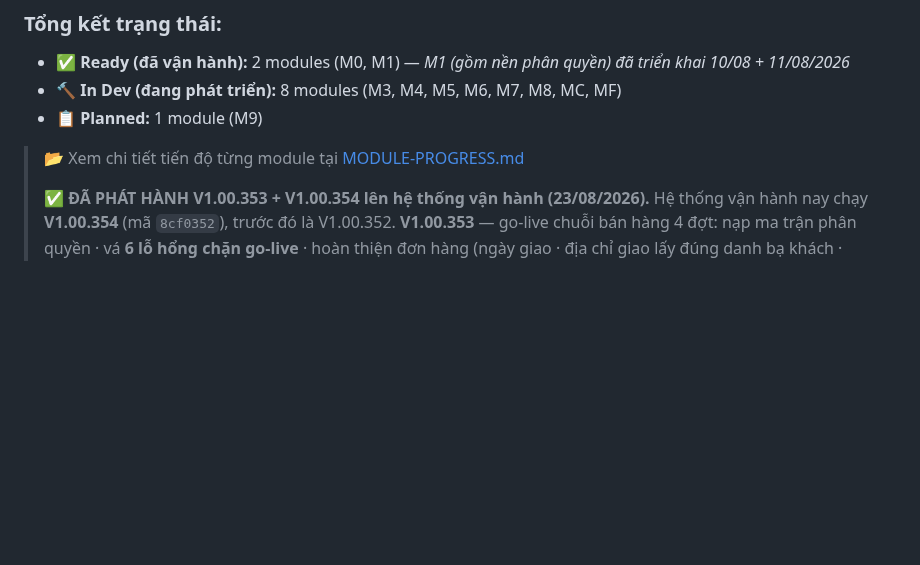
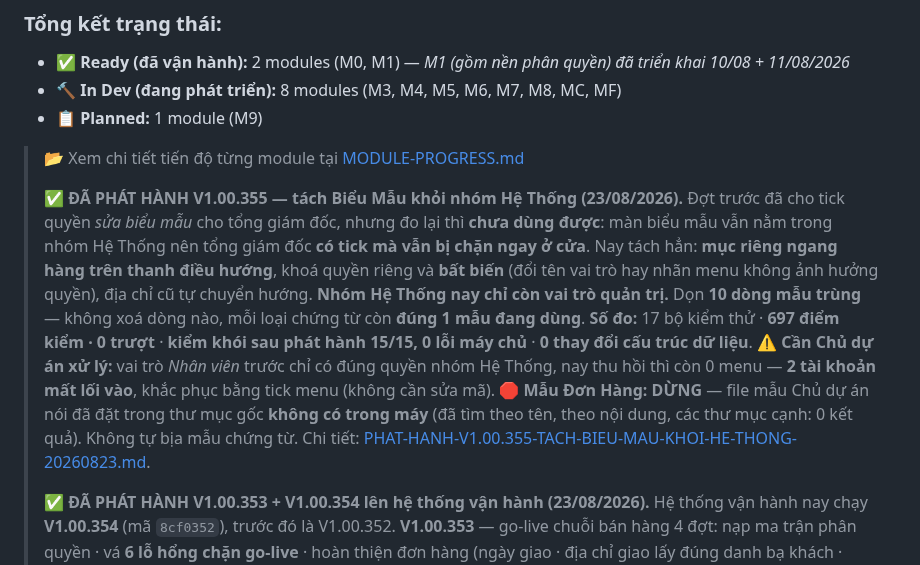
Before and after one commit to irissnss/Baocaoerptanphat, a Markdown page: README.md, the part around one of its changes. GitHub-like rendering; blank space fills up the shorter version.

```diff
--- a/README.md
+++ b/README.md
@@ -50,6 +50,8 @@
 - **📋 Planned:** 1 module (M9)
 
 > 📂 Xem chi tiết tiến độ từng module tại [MODULE-PROGRESS.md](MODULE-PROGRESS.md)
+>
+> ✅ **ĐÃ PHÁT HÀNH V1.00.355 — tách Biểu Mẫu khỏi nhóm Hệ Thống (23/08/2026).** Đợt trước đã cho tick quyền *sửa biểu mẫu* cho tổng giám đốc, nhưng đo lại thì **chưa dùng được**: màn biểu mẫu vẫn nằm trong nhóm Hệ Thống nên tổng giám đốc **có tick mà vẫn bị chặn ngay ở cửa**. Nay tách hẳn: **mục riêng ngang hàng trên thanh điều hướng**, khoá quyền riêng và **bất biến** (đổi tên vai trò hay nhãn menu không ảnh hưởng quyền), địa chỉ cũ tự chuyển hướng. **Nhóm Hệ Thống nay chỉ còn vai trò quản trị.** Dọn **10 dòng mẫu trùng** — không xoá dòng nào, mỗi loại chứng từ còn **đúng 1 mẫu đang dùng**. **Số đo:** 17 bộ kiểm thử · **697 điểm kiểm · 0 trượt** · **kiểm khói sau phát hành 15/15, 0 lỗi máy chủ** · **0 thay đổi cấu trúc dữ liệu**. ⚠️ **Cần Chủ dự án xử lý:** vai trò *Nhân viên* trước chỉ có đúng quyền nhóm Hệ Thống, nay thu hồi thì còn 0 menu — **2 tài khoản mất lối vào**, khắc phục bằng tick menu (không cần sửa mã). 🛑 **Mẫu Đơn Hàng: DỪNG** — file mẫu Chủ dự án nói đã đặt trong thư mục gốc **không có trong máy** (đã tìm theo tên, theo nội dung, các thư mục cạnh: 0 kết quả). Không tự bịa mẫu chứng từ. Chi tiết: [PHAT-HANH-V1.00.355-TACH-BIEU-MAU-KHOI-HE-THONG-20260823.md](PHAT-HANH-V1.00.355-TACH-BIEU-MAU-KHOI-HE-THONG-20260823.md).
 >
 > ✅ **ĐÃ PHÁT HÀNH V1.00.353 + V1.00.354 lên hệ thống vận hành (23/08/2026).** Hệ thống vận hành nay chạy **V1.00.354** (mã `8cf0352`), trước đó là V1.00.352. **V1.00.353** — go-live chuỗi bán hàng 4 đợt: nạp ma trận phân quyền · vá **6 lỗ hổng chặn go-live** · hoàn thiện đơn hàng (ngày giao · địa chỉ giao lấy đúng danh bạ khách · công nợ thôi tính đơn nháp) · thêm **ma trận tick quyền hành động**. **V1.00.354** — **quyền sửa biểu mẫu nay chỉ quản trị và tổng giám đốc**, cấp bằng **ô tick** chứ không viết cứng vai trò trong mã: đổi người giữ quyền chỉ cần bỏ tick/tick lại, không phải sửa mã và phát hành lại. Trước đó ai có quyền nhóm Hệ Thống là sửa được mẫu in — mà nhóm đó còn chứa cả phân quyền. **Số đo:** 16 bộ kiểm thử · **675 điểm kiểm · 0 trượt** · **0 thay đổi cấu trúc dữ liệu** (101 bảng trước = 101 bảng sau) · diễn tập trên bản sao dữ liệu vận hành lấy mới · **kiểm khói sau phát hành 12/12 đạt, 0 lỗi máy chủ**. Dữ liệu thử: đã dọn sạch cả hai nơi; bản sao dùng diễn tập đã xoá. Chi tiết: [PHAT-HANH-V1.00.353-VA-354-20260823.md](PHAT-HANH-V1.00.353-VA-354-20260823.md).
 >
```
Also changed, not shown: other parts of README.md (+1 -1 lines), PHAT-HANH-V1.00.355-TACH-BIEU-MAU-KHOI-HE-THONG-20260823.md (added, +135 -0 lines).
